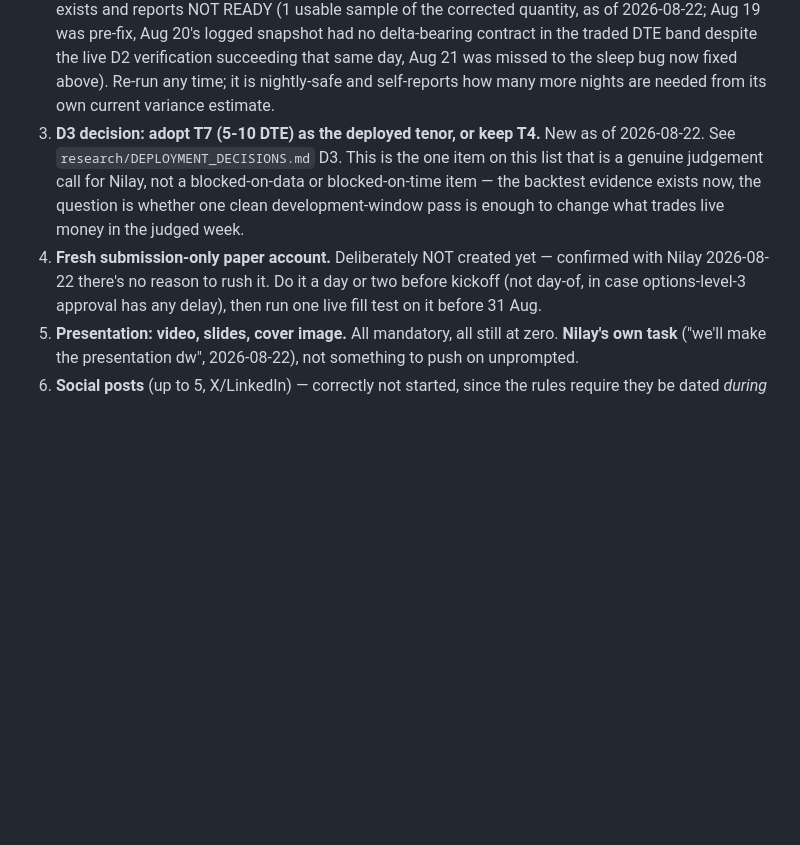
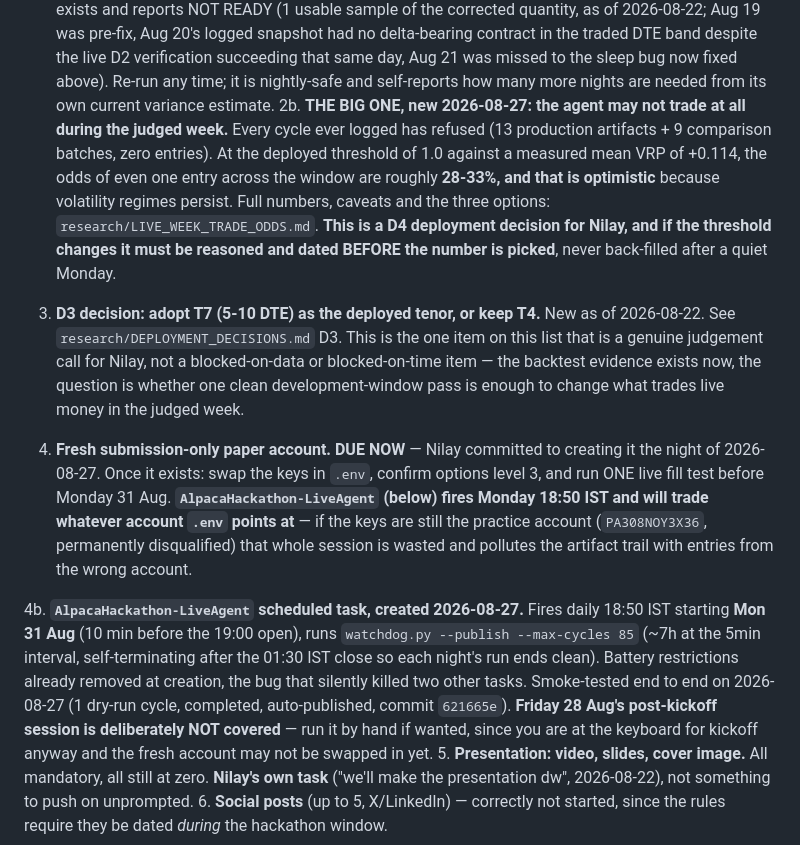
Before and after one commit to nilaymastaadmi/alpaca-hackathon, a Markdown page: HANDOFF.md, the part around the change. GitHub-like rendering; blank space fills up the shorter version.

Commit message:
Quantify the biggest live-week risk: ~2 in 3 odds of zero trades at the deployed threshold; add the LiveAgent scheduled task

```diff
--- a/HANDOFF.md
+++ b/HANDOFF.md
@@ -154,16 +154,42 @@ during this pass, is MITIGATED, RESOLVED or ACCEPTED.
    was missed to the sleep bug now fixed above). Re-run any time; it is
    nightly-safe and self-reports how many more nights are needed from its
    own current variance estimate.
+2b. **THE BIG ONE, new 2026-08-27: the agent may not trade at all during
+   the judged week.** Every cycle ever logged has refused (13 production
+   artifacts + 9 comparison batches, zero entries). At the deployed
+   threshold of 1.0 against a measured mean VRP of +0.114, the odds of
+   even one entry across the window are roughly **28-33%, and that is
+   optimistic** because volatility regimes persist. Full numbers,
+   caveats and the three options: `research/LIVE_WEEK_TRADE_ODDS.md`.
+   **This is a D4 deployment decision for Nilay, and if the threshold
+   changes it must be reasoned and dated BEFORE the number is picked**,
+   never back-filled after a quiet Monday.
+
 3. **D3 decision: adopt T7 (5-10 DTE) as the deployed tenor, or keep T4.**
    New as of 2026-08-22. See `research/DEPLOYMENT_DECISIONS.md` D3. This is
    the one item on this list that is a genuine judgement call for Nilay, not
    a blocked-on-data or blocked-on-time item — the backtest evidence exists
    now, the question is whether one clean development-window pass is enough
    to change what trades live money in the judged week.
-4. **Fresh submission-only paper account.** Deliberately NOT created yet —
-   confirmed with Nilay 2026-08-22 there's no reason to rush it. Do it a day
-   or two before kickoff (not day-of, in case options-level-3 approval has
-   any delay), then run one live fill test on it before 31 Aug.
+4. **Fresh submission-only paper account. DUE NOW** — Nilay committed to
+   creating it the night of 2026-08-27. Once it exists: swap the keys in
+   `.env`, confirm options level 3, and run ONE live fill test before
+   Monday 31 Aug. **`AlpacaHackathon-LiveAgent` (below) fires Monday
+   18:50 IST and will trade whatever account `.env` points at** — if the
+   keys are still the practice account (`PA308NOY3X36`, permanently
+   disqualified) that whole session is wasted and pollutes the artifact
+   trail with entries from the wrong account.
+
+4b. **`AlpacaHackathon-LiveAgent` scheduled task, created 2026-08-27.**
+   Fires daily 18:50 IST starting **Mon 31 Aug** (10 min before the 19:00
+   open), runs `watchdog.py --publish --max-cycles 85` (~7h at the 5min
+   interval, self-terminating after the 01:30 IST close so each night's
+   run ends clean). Battery restrictions already removed at creation, the
+   bug that silently killed two other tasks. Smoke-tested end to end on
+   2026-08-27 (1 dry-run cycle, completed, auto-published, commit
+   `621665e`). **Friday 28 Aug's post-kickoff session is deliberately NOT
+   covered** — run it by hand if wanted, since you are at the keyboard
+   for kickoff anyway and the fresh account may not be swapped in yet.
 5. **Presentation: video, slides, cover image.** All mandatory, all still at
    zero. **Nilay's own task** ("we'll make the presentation dw", 2026-08-22),
    not something to push on unprompted.
```
Also changed, not shown: research/LIVE_WEEK_TRADE_ODDS.md (added, +126 -0 lines).
